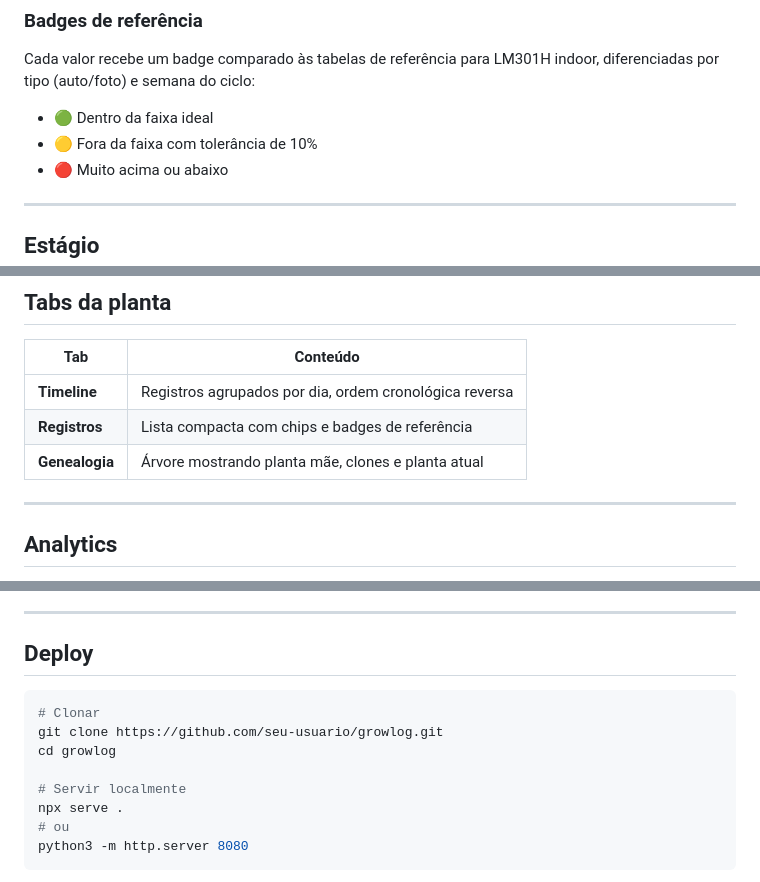
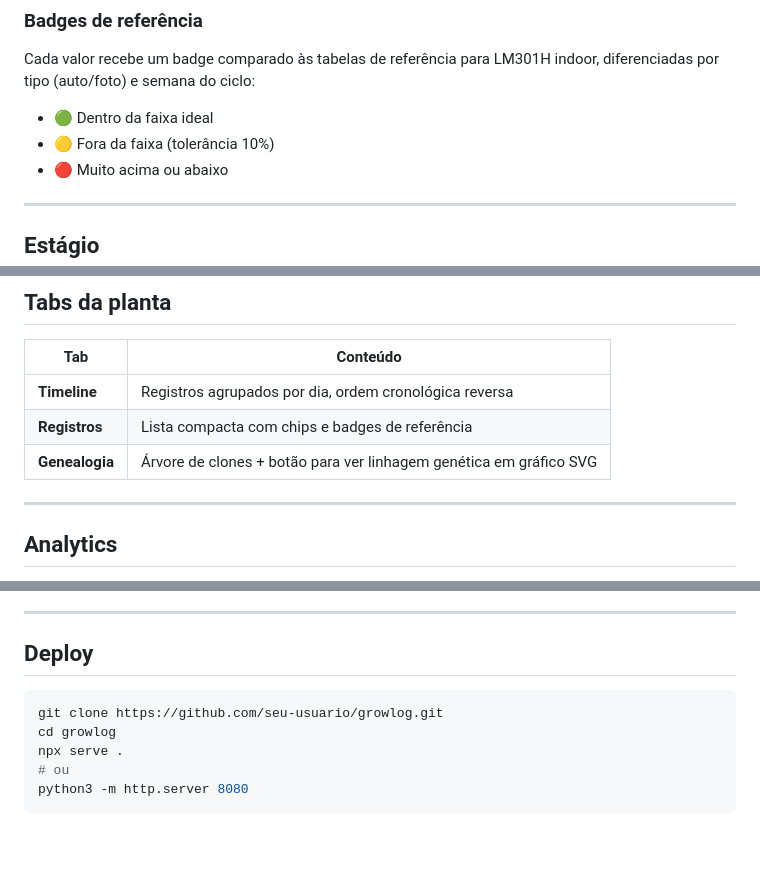
Before and after one commit to ButcherKah/Grow_Log, a Markdown page: README.md, 3 parts joined by grey strips. GitHub-like rendering; blank space fills up the shorter version.

````diff
--- a/README.md
+++ b/README.md
@@ -101,7 +119,7 @@ Na tela **Planta**, toque em **＋ Registrar** ou nos atalhos:
 Cada valor recebe um badge comparado às tabelas de referência para LM301H indoor, diferenciadas por tipo (auto/foto) e semana do ciclo:
 
 - 🟢 Dentro da faixa ideal
-- 🟡 Fora da faixa com tolerância de 10%
+- 🟡 Fora da faixa (tolerância 10%)
 - 🔴 Muito acima ou abaixo
 
 ---
@@ -132,7 +150,7 @@ Na tela da planta, acima do botão Registrar:
 |---|---|
 | **Timeline** | Registros agrupados por dia, ordem cronológica reversa |
 | **Registros** | Lista compacta com chips e badges de referência |
-| **Genealogia** | Árvore mostrando planta mãe, clones e planta atual |
+| **Genealogia** | Árvore de clones + botão para ver linhagem genética em gráfico SVG |
 
 ---
 
@@ -186,11 +204,8 @@ Gerado automaticamente ao entrar em **Colheita**. Contém:
 ## Deploy
 
 ```bash
-# Clonar
 git clone https://github.com/seu-usuario/growlog.git
 cd growlog
-
-# Servir localmente
 npx serve .
 # ou
 python3 -m http.server 8080
````
Also changed, not shown: other parts of README.md (+28 -10 lines).
